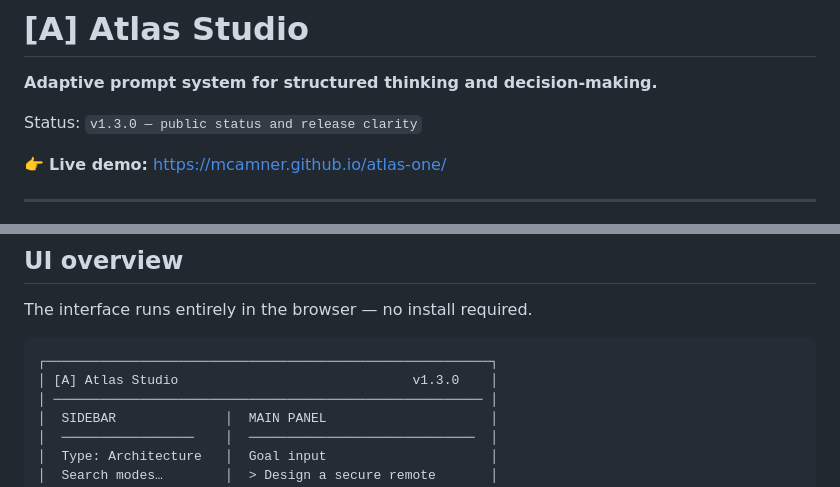
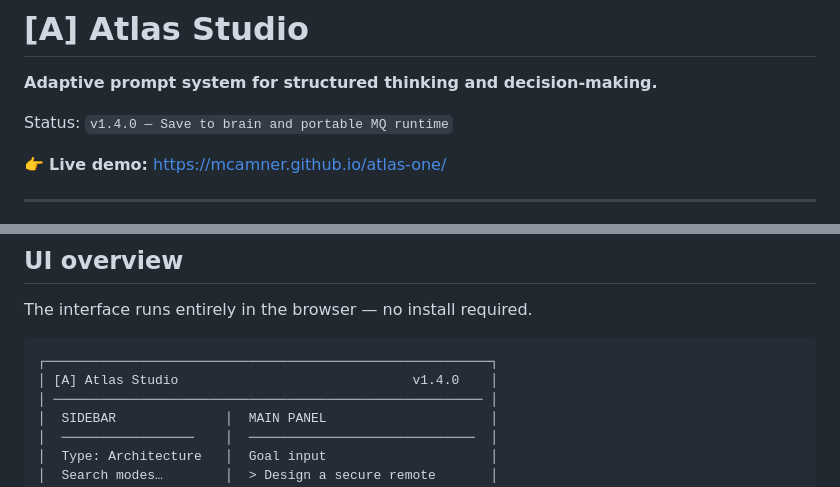
Before and after one commit to MCamner/atlas-one, a Markdown page: README.md, 2 parts joined by grey strips. Rendered like a GitHub page.

Commit message:
Sync README version status

````diff
--- a/README.md
+++ b/README.md
@@ -2,7 +2,7 @@
 
 **Adaptive prompt system for structured thinking and decision-making.**
 
-Status: `v1.3.0 — public status and release clarity`
+Status: `v1.4.0 — Save to brain and portable MQ runtime`
 
 👉 **Live demo:** <https://mcamner.github.io/atlas-one/>
 
@@ -45,7 +45,7 @@ The interface runs entirely in the browser — no install required.
 
 ```text
 ┌─────────────────────────────────────────────────────────┐
-│ [A] Atlas Studio                              v1.3.0    │
+│ [A] Atlas Studio                              v1.4.0    │
 │ ─────────────────────────────────────────────────────── │
 │  SIDEBAR              │  MAIN PANEL                     │
 │  ─────────────────    │  ─────────────────────────────  │
````
